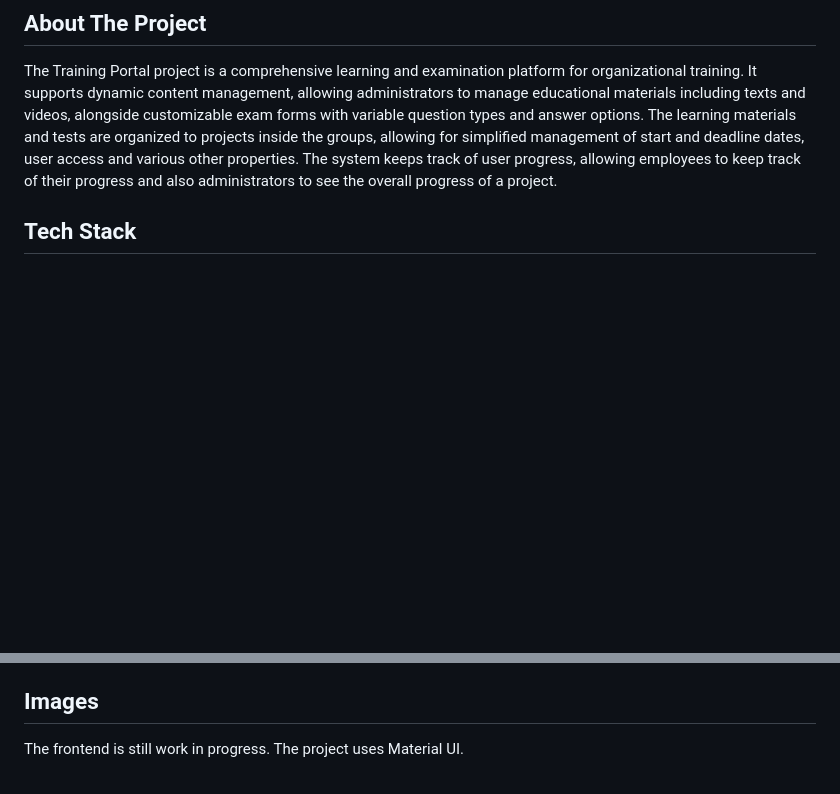
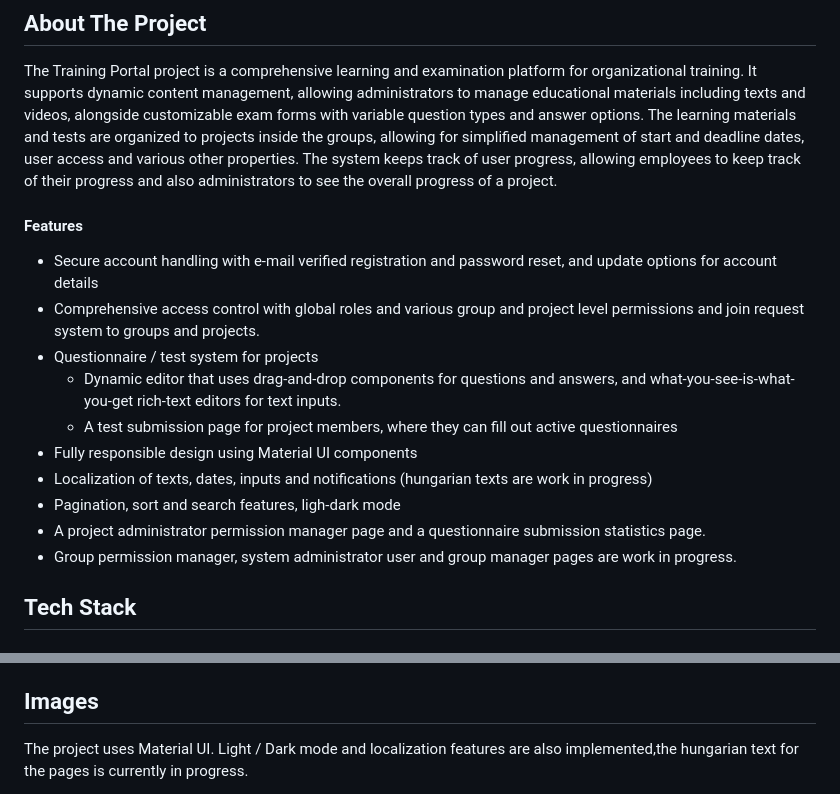
Before and after one commit to DNadas98/training-portal, a Markdown page: README.md, 2 parts joined by grey strips. Rendered like a GitHub page; blank space fills up the shorter version.

```diff
--- a/README.md
+++ b/README.md
@@ -72,6 +72,18 @@ and answer options. The learning materials and tests are organized to projects i
 for simplified management of start and deadline dates, user access and various other properties. The
 system keeps track of user progress, allowing employees to keep track of their progress and also
 administrators to see the overall progress of a project.
+
+#### Features
+- Secure account handling with e-mail verified registration and password reset, and update options for account details
+- Comprehensive access control with global roles and various group and project level permissions and join request system to groups and projects.
+- Questionnaire / test system for projects
+  - Dynamic editor that uses drag-and-drop components for questions and answers, and what-you-see-is-what-you-get rich-text editors for text inputs.
+  - A test submission page for project members, where they can fill out active questionnaires
+- Fully responsible design using Material UI components
+- Localization of texts, dates, inputs and notifications (hungarian texts  are work in progress)
+- Pagination, sort and search features, ligh-dark mode
+- A project administrator permission manager page and a questionnaire submission statistics page.
+- Group permission manager, system administrator user and group manager pages are work in progress.
 
 ## Tech Stack
 
@@ -205,6 +217,5 @@ Distributed under the MIT License. See `LICENSE.txt` for more information.
 
 ## Images
 
-The frontend is still work in progress.
-The project uses Material UI.
+The project uses Material UI. Light / Dark mode and localization features are also implemented,the hungarian text for the pages is currently in progress.
 
```
Also changed, not shown: other parts of README.md (+23 -1 lines).
